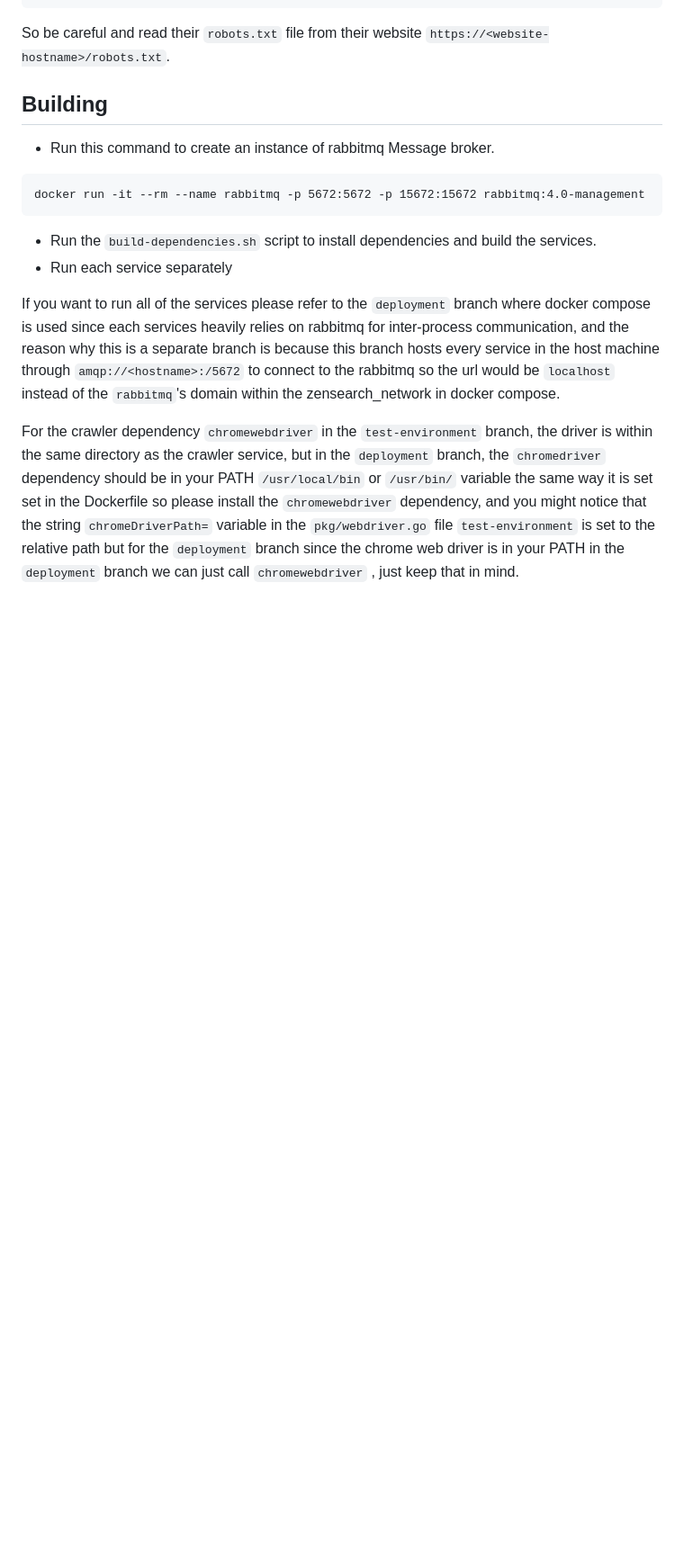
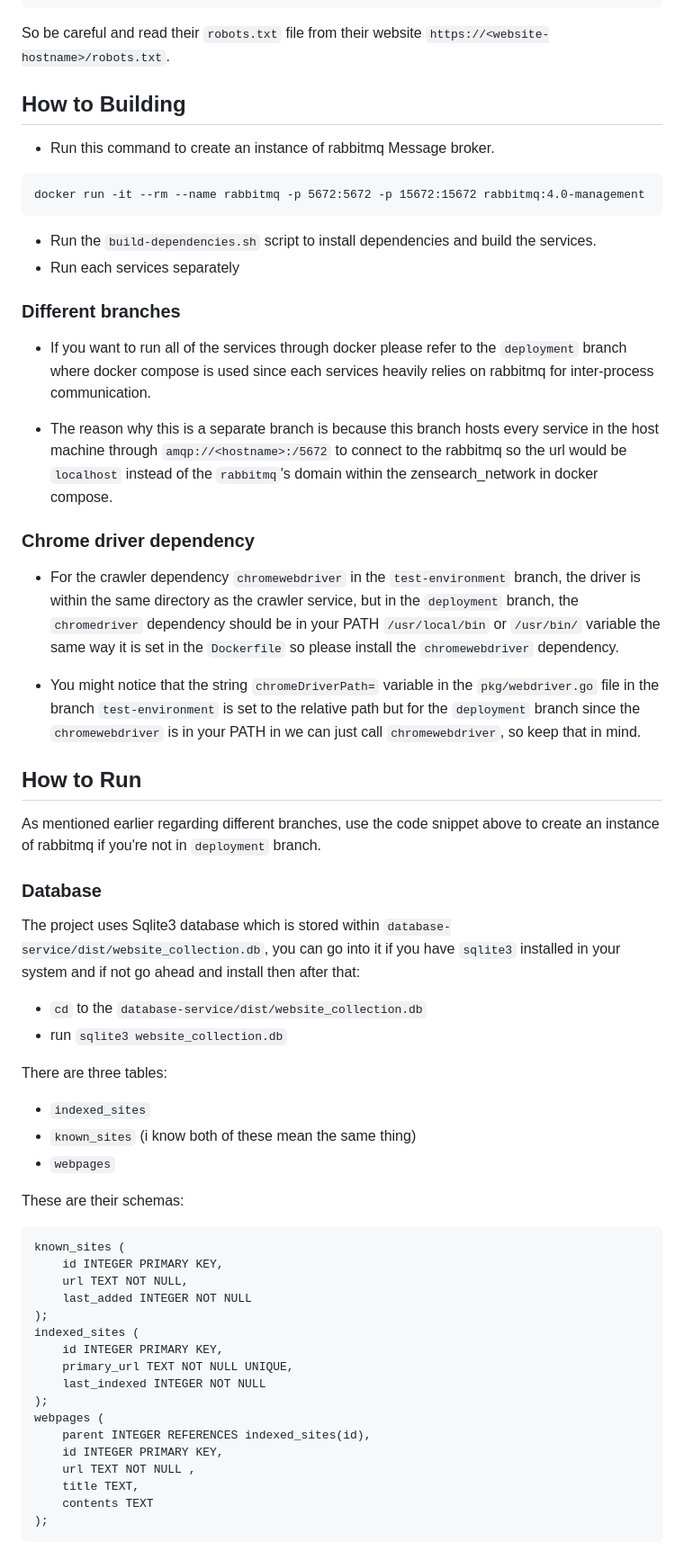
Before and after one commit to francccisss/zensearch, a Markdown page: README.md, the part around one of its changes. Shown at 90% size. Drawn GitHub-style; blank space fills up the shorter version.

````diff
--- a/README.md
+++ b/README.md
@@ -69,16 +69,58 @@ func (pn *PageNavigator) requestDelay(multiplier int) {
 
 So be careful and read their `robots.txt` file from their website `https://<website-hostname>/robots.txt`.
 
-## Building
+## How to Building
 
 - Run this command to create an instance of rabbitmq Message broker.
 ```
 docker run -it --rm --name rabbitmq -p 5672:5672 -p 15672:15672 rabbitmq:4.0-management
 ```
 - Run the `build-dependencies.sh` script to install dependencies and build the services.
-- Run each service separately
+- Run each services separately
 
-If you want to run all of the services please refer to the `deployment` branch where docker compose is used since each services heavily relies on rabbitmq for inter-process communication, and the reason why this is a separate branch is because this branch hosts every service in the host machine through `amqp://<hostname>:/5672` to connect to the rabbitmq so the url would be `localhost` instead of the `rabbitmq`'s domain within the zensearch_network in docker compose.
+### Different branches
+- If you want to run all of the services through docker please refer to the `deployment` branch where docker compose is used since each services heavily relies on rabbitmq for inter-process communication.
+
+- The reason why this is a separate branch is because this branch hosts every service in the host machine through `amqp://<hostname>:/5672` to connect to the rabbitmq so the url would be `localhost` instead of the `rabbitmq`'s domain within the zensearch_network in docker compose.
 
 
-For the crawler dependency `chromewebdriver` in the `test-environment` branch, the driver is within the same directory as the crawler service, but in the `deployment` branch, the `chromedriver` dependency should be in your PATH `/usr/local/bin` or `/usr/bin/` variable the same way it is set set in the Dockerfile so please install the `chromewebdriver` dependency, and you might notice that the string `chromeDriverPath=` variable in the `pkg/webdriver.go` file `test-environment` is set to the relative path but for the `deployment` branch since the chrome web driver is in your PATH in the `deployment` branch we can just call `chromewebdriver` , just keep that in mind.
+### Chrome driver dependency
+- For the crawler dependency `chromewebdriver` in the `test-environment` branch, the driver is within the same directory as the crawler service, but in the `deployment` branch, the `chromedriver` dependency should be in your PATH `/usr/local/bin` or `/usr/bin/` variable the same way it is set in the `Dockerfile` so please install the `chromewebdriver` dependency.
+
+- You might notice that the string `chromeDriverPath=` variable in the `pkg/webdriver.go` file in the branch `test-environment` is set to the relative path but for the `deployment` branch since the `chromewebdriver` is in your PATH in we can just call `chromewebdriver`, so keep that in mind.
+
+
+## How to Run
+As mentioned earlier regarding different branches, use the code snippet above to create an instance of rabbitmq if you're not in `deployment` branch.
+
+### Database
+The project uses Sqlite3 database which is stored within `database-service/dist/website_collection.db`, you can go into it if you have `sqlite3` installed in your system and if not go ahead and install then after that:
+- `cd` to the `database-service/dist/website_collection.db`
+- run `sqlite3 website_collection.db`
+
+There are three tables:
+- `indexed_sites`
+- `known_sites` (i know both of these mean the same thing)
+- `webpages`
+
+These are their schemas:
+```
+known_sites (
+    id INTEGER PRIMARY KEY,
+    url TEXT NOT NULL,
+    last_added INTEGER NOT NULL
+);
+indexed_sites (
+    id INTEGER PRIMARY KEY,
+    primary_url TEXT NOT NULL UNIQUE,
+    last_indexed INTEGER NOT NULL
+);
+webpages (
+    parent INTEGER REFERENCES indexed_sites(id),
+    id INTEGER PRIMARY KEY,
+    url TEXT NOT NULL ,
+    title TEXT,
+    contents TEXT
+);
+```
+
````
Also changed, not shown: other parts of README.md (+19 -4 lines).
